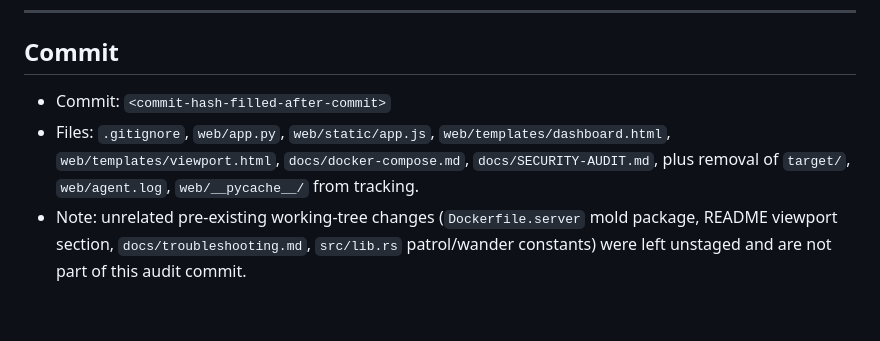
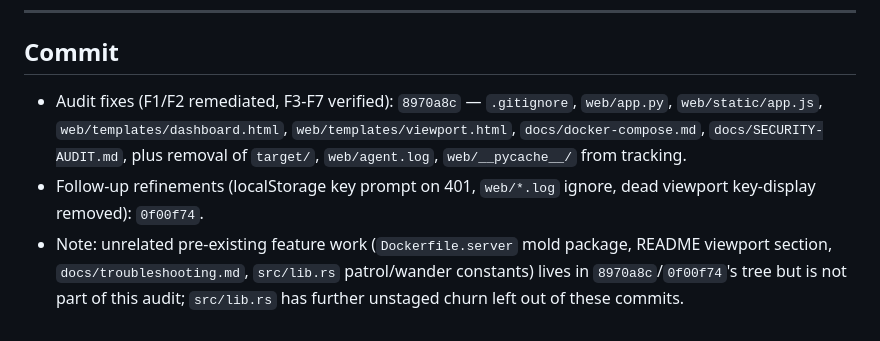
Before and after one commit to itsdarklikehell-interactive/veloren-agent-intergration, a Markdown page: docs/SECURITY-AUDIT.md, the part around the change. Drawn GitHub-style.

Commit message:
[Agent: Hermes] Security audit: record commit hashes in SECURITY-AUDIT.md

```diff
--- a/docs/SECURITY-AUDIT.md
+++ b/docs/SECURITY-AUDIT.md
@@ -103,6 +103,6 @@ With the dashboard bound to `0.0.0.0:5000` in Compose, stdout/stderr is captured
 
 ## Commit
 
-- Commit: `<commit-hash-filled-after-commit>`
-- Files: `.gitignore`, `web/app.py`, `web/static/app.js`, `web/templates/dashboard.html`, `web/templates/viewport.html`, `docs/docker-compose.md`, `docs/SECURITY-AUDIT.md`, plus removal of `target/`, `web/agent.log`, `web/__pycache__/` from tracking.
-- Note: unrelated pre-existing working-tree changes (`Dockerfile.server` mold package, README viewport section, `docs/troubleshooting.md`, `src/lib.rs` patrol/wander constants) were left unstaged and are not part of this audit commit.
+- Audit fixes (F1/F2 remediated, F3-F7 verified): `8970a8c` — `.gitignore`, `web/app.py`, `web/static/app.js`, `web/templates/dashboard.html`, `web/templates/viewport.html`, `docs/docker-compose.md`, `docs/SECURITY-AUDIT.md`, plus removal of `target/`, `web/agent.log`, `web/__pycache__/` from tracking.
+- Follow-up refinements (localStorage key prompt on 401, `web/*.log` ignore, dead viewport key-display removed): `0f00f74`.
+- Note: unrelated pre-existing feature work (`Dockerfile.server` mold package, README viewport section, `docs/troubleshooting.md`, `src/lib.rs` patrol/wander constants) lives in `8970a8c`/`0f00f74`'s tree but is not part of this audit; `src/lib.rs` has further unstaged churn left out of these commits.
```
